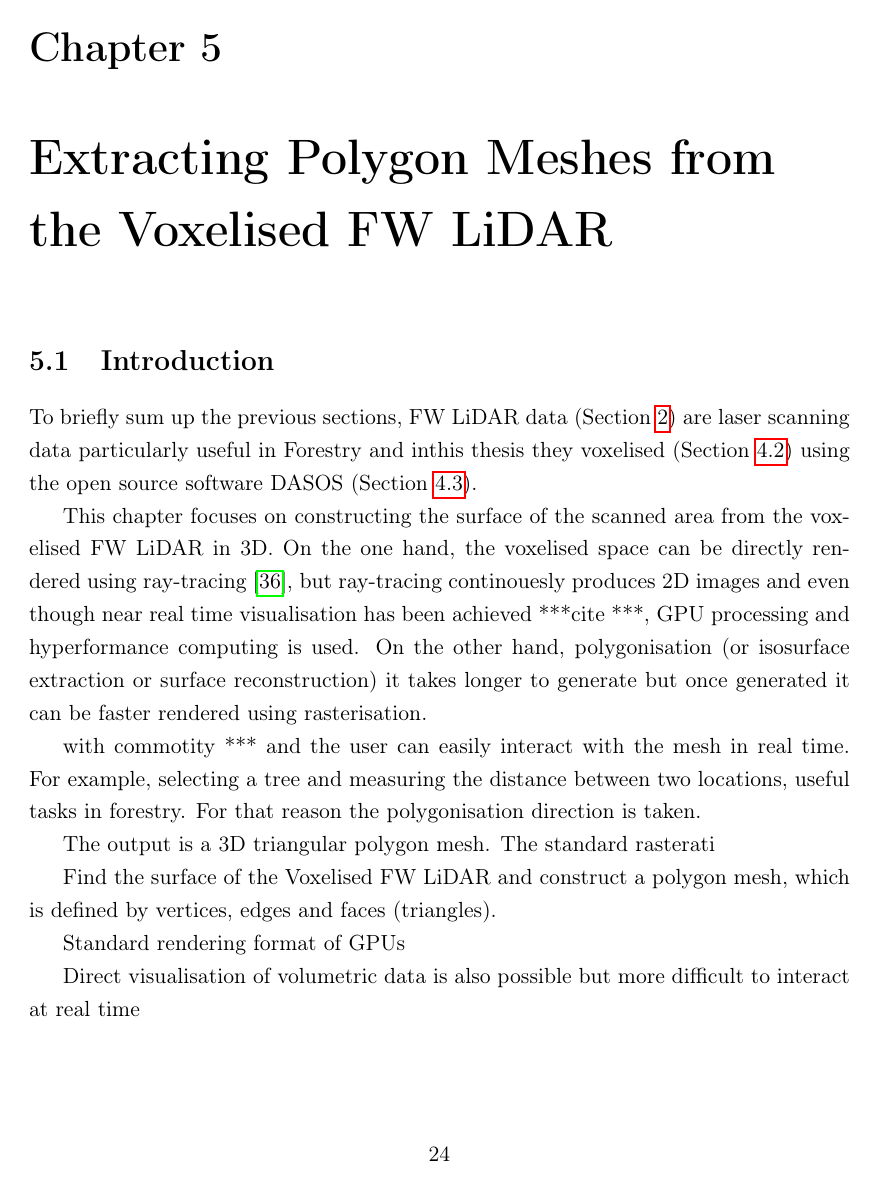
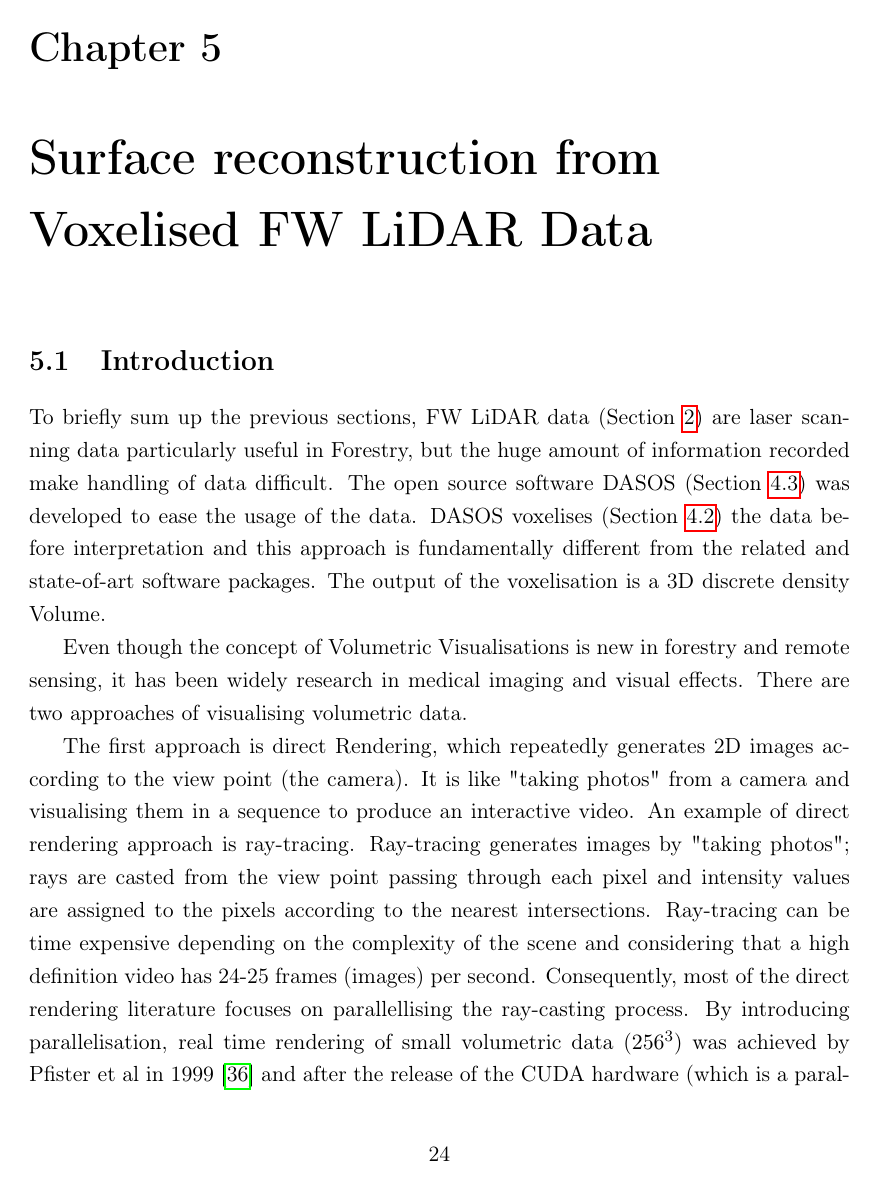
Before and after one commit to Art-n-MathS/ThesisDrMiltiadouTexFiles, a LaTeX thesis (main.tex, which reads tex/Visualisations.tex): page 34 of 60 before the commit and page 34 of 61 after it. Compiled offline with pdfLaTeX.

Commit message:
Working on Visualisation Chapter

```diff
--- a/main.tex
+++ b/main.tex
@@ -121,7 +121,7 @@
 
 
 
-	\chapter{Extracting Polygon Meshes from the Voxelised FW LiDAR}\label{Visualisations}
+	\chapter{Surface reconstruction from Voxelised FW LiDAR Data}\label{Visualisations}
 		\subfile{tex/Visualisations.tex}
 		\newpage
     \chapter{Optimisations of Polygon Meshes Extraction}\label{Optimisations}
--- a/tex/Visualisations.tex
+++ b/tex/Visualisations.tex
@@ -6,23 +6,15 @@
 
 \section{Introduction}
 
-\par To briefly sum up the previous sections, FW LiDAR data (Section \ref{AcquireData}) are laser scanning data particularly useful in Forestry and inthis thesis they voxelised (Section \ref{Voxelisation}) using the open source software DASOS (Section \ref{DASOS}).
+\par To briefly sum up the previous sections, FW LiDAR data (Section \ref{AcquireData}) are laser scanning data particularly useful in Forestry, but the huge amount of information recorded make handling of data difficult. The open source software DASOS (Section \ref{DASOS}) was developed to ease the usage of the data. DASOS voxelises (Section \ref{Voxelisation}) the data before interpretation and this approach is fundamentally different from the related and state-of-art software packages. The output of the voxelisation is a 3D discrete density Volume.
 
-\par This chapter focuses on constructing the surface of the scanned area from the voxelised FW LiDAR in 3D. On the one hand, the voxelised space can be directly rendered using ray-tracing \cite{Hanrahan1983}, but ray-tracing continouesly produces 2D images and even though near real time visualisation has been achieved ***cite ***, GPU processing and hyperformance computing is used. On the other hand, polygonisation (or isosurface extraction or surface reconstruction) it takes longer to generate but once generated it can be faster rendered using rasterisation.
+\par Even though the concept of Volumetric Visualisations is new in forestry and remote sensing, it has been widely research in medical imaging and visual effects. There are two approaches of visualising volumetric data.
 
-with commotity *** and the user can easily interact with the mesh in real time. For example, selecting a tree and measuring the distance between two locations, useful tasks in forestry. For that reason the polygonisation direction is taken.
+\par The first approach is direct Rendering, which repeatedly generates 2D images according to the view point (the camera). It is like "taking photos" from a camera and visualising them in a sequence to produce an interactive video. An example of direct rendering approach is ray-tracing. Ray-tracing generates images by "taking photos"; rays are casted from the view point passing through each pixel and intensity values are assigned to the pixels according to the nearest intersections. Ray-tracing can be time expensive depending on the complexity of the scene and considering that a high definition video has 24-25 frames (images) per second. Consequently, most of the direct rendering literature focuses on parallellising the ray-casting process. By introducing parallelisation, real time rendering of small volumetric data ($256^3$) was achieved by Pfister et al in 1999 \cite{Pfister1999} and after the release of the CUDA hardware (which is a parallel computing platform on recent nvidia graphics cards), in 2009 Crassin et al achieved real-time rendering of billions of voxels \cite{Crassin2009}.
 
-\par The output is a 3D triangular polygon mesh. The standard rasterati
+\par Even though it is possible to implement real-time interactive environments using direct rendering of the big voxel data, volumetric visualisations of FW LiDAR data is a new concept in remote sensing and for simplicity this thesis experiments surface reconstruction (the second approach). Surface reconstruction refers to the extraction of a polygonal mesh, which is a set of primitives like triangles. Constructing the surfaces may take several minutes, but the main advantage of this approach is that real time visualisations of the computed set of primitives is guarantee and it works on commodity hardware. This is achieved with rasterisation, which is a rendering method that maps the primitives to pixels, it is widely used in computer games and it is significantly faster than ray-tracing. Furthermore, interactive operations (e.g. measuring the distance between two trees) are trivial calculations on primitives/polygonal meshes and they are easy to implement.
 
-Find the surface of the Voxelised FW LiDAR and construct a polygon mesh, which is defined by vertices, edges and faces (triangles).
-
-Standard rendering format of GPUs
-
-Direct visualisation of volumetric data is also possible but more difficult to interact at real time
-
-
-
-
+\par This chapter focuses on visualising the 3D volume by reconstructing the surface of the scanned area.
 
 \section{Algebraic Representation of the Volume}
 
```
Also changed, not shown: mybib.bib (+12 -0 lines), tex/Abbreviations.tex (+2 -0 lines), tex/Visualisations.tex (9 more changed lines).
